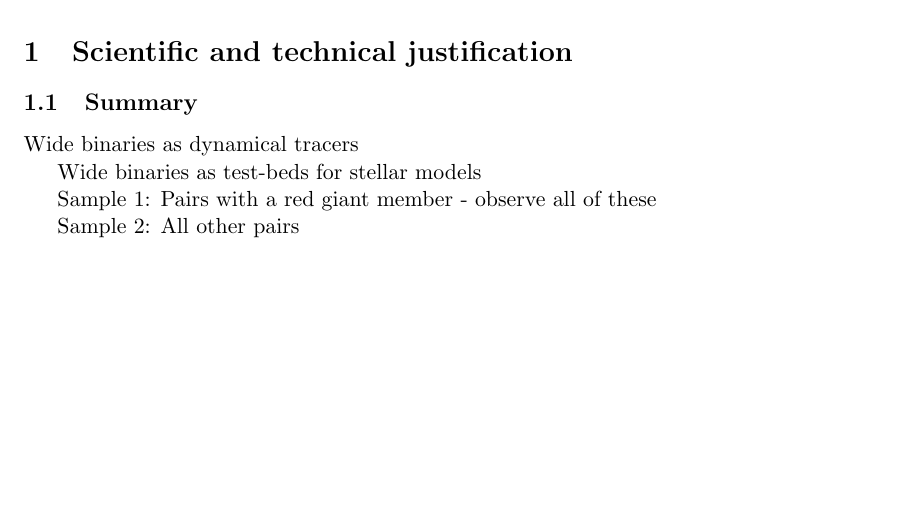
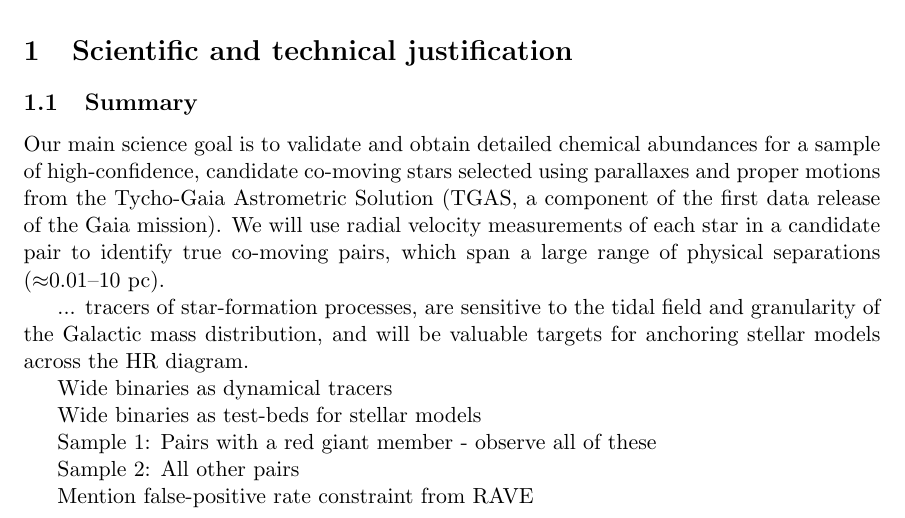
Before and after one commit to adrn/APOGEE2Ancillary, a LaTeX document (document/apogee-comoving.tex): part of the page, cut so that both start at the same text, the shorter picture padded with empty space. Compiled offline with pdfLaTeX.

Commit message:
nonsensical words

```diff
--- a/document/apogee-comoving.tex
+++ b/document/apogee-comoving.tex
@@ -43,6 +43,18 @@ software used by the SDSS observers.
 
 \subsection{Summary}
 
+Our main science goal is to validate and obtain detailed chemical abundances for
+a sample of high-confidence, candidate co-moving stars selected using parallaxes
+and proper motions from the Tycho-Gaia Astrometric Solution (TGAS, a component
+of the first data release of the Gaia mission).
+We will use radial velocity measurements of each star in a candidate pair to
+identify true co-moving pairs, which span a large range of physical separations
+($\approx$0.01--10 pc).
+
+... tracers of star-formation processes, are
+sensitive to the tidal field and granularity of the Galactic mass distribution,
+and will be valuable targets for anchoring stellar models across the HR diagram.
+
 Wide binaries as dynamical tracers
 
 Wide binaries as test-beds for stellar models
@@ -51,4 +63,6 @@ Sample 1: Pairs with a red giant member - observe all of these
 
 Sample 2: All other pairs
 
+Mention false-positive rate constraint from RAVE
+
 \end{document}
```
